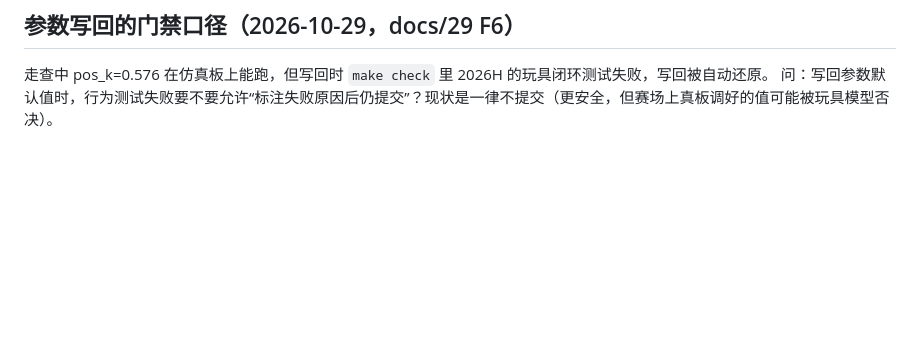
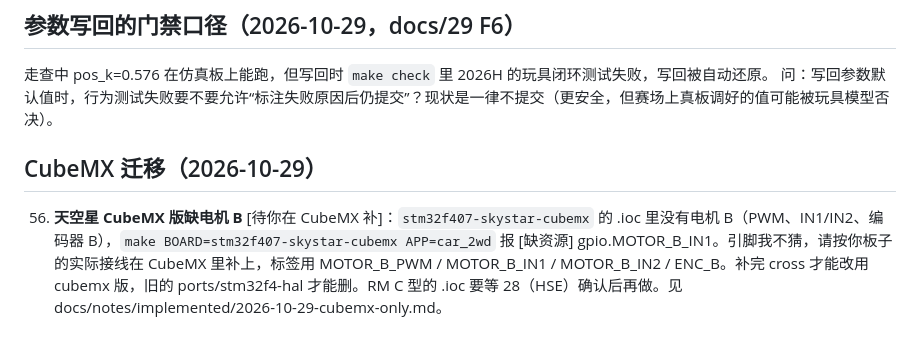
Before and after one commit to Henrykeep/dianzai-workbench, a Markdown page: docs/QUESTIONS.md, the part around the change. GitHub-like rendering; blank space fills up the shorter version.

Commit message:
docs: QUESTIONS 56（天空星 .ioc 缺电机 B）与 MORNING 两项待定（28/56）

```diff
--- a/docs/QUESTIONS.md
+++ b/docs/QUESTIONS.md
@@ -81,3 +81,6 @@
 ## 参数写回的门禁口径（2026-10-29，docs/29 F6）
 走查中 pos_k=0.576 在仿真板上能跑，但写回时 `make check` 里 2026H 的玩具闭环测试失败，写回被自动还原。
 问：写回参数默认值时，行为测试失败要不要允许“标注失败原因后仍提交”？现状是一律不提交（更安全，但赛场上真板调好的值可能被玩具模型否决）。
+
+## CubeMX 迁移（2026-10-29）
+56. **天空星 CubeMX 版缺电机 B** [待你在 CubeMX 补]：`stm32f407-skystar-cubemx` 的 .ioc 里没有电机 B（PWM、IN1/IN2、编码器 B），`make BOARD=stm32f407-skystar-cubemx APP=car_2wd` 报 [缺资源] gpio.MOTOR_B_IN1。引脚我不猜，请按你板子的实际接线在 CubeMX 里补上，标签用 MOTOR_B_PWM / MOTOR_B_IN1 / MOTOR_B_IN2 / ENC_B。补完 cross 才能改用 cubemx 版，旧的 ports/stm32f4-hal 才能删。RM C 型的 .ioc 要等 28（HSE）确认后再做。见 docs/notes/implemented/2026-10-29-cubemx-only.md。
```
Also changed, not shown: docs/MORNING.md (+3 -1 lines).
